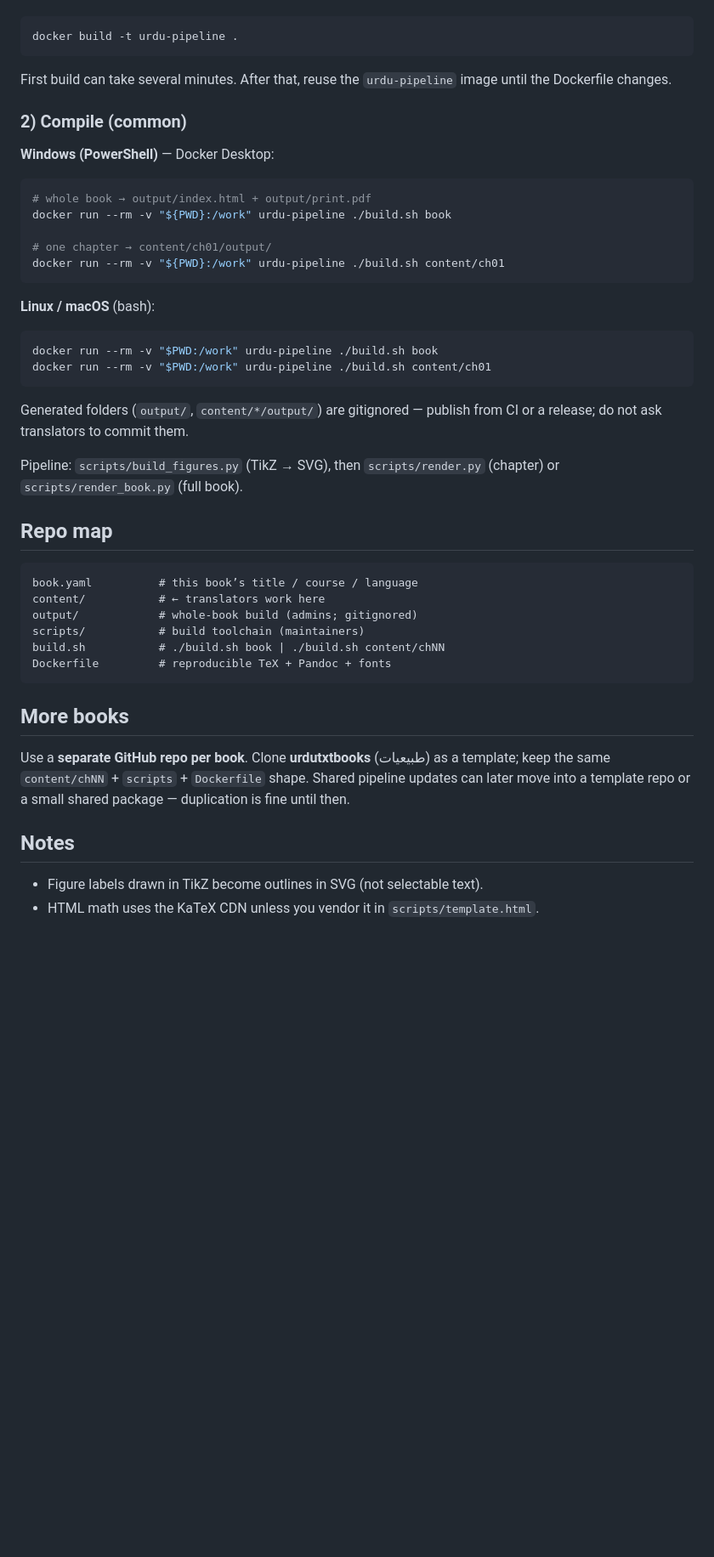
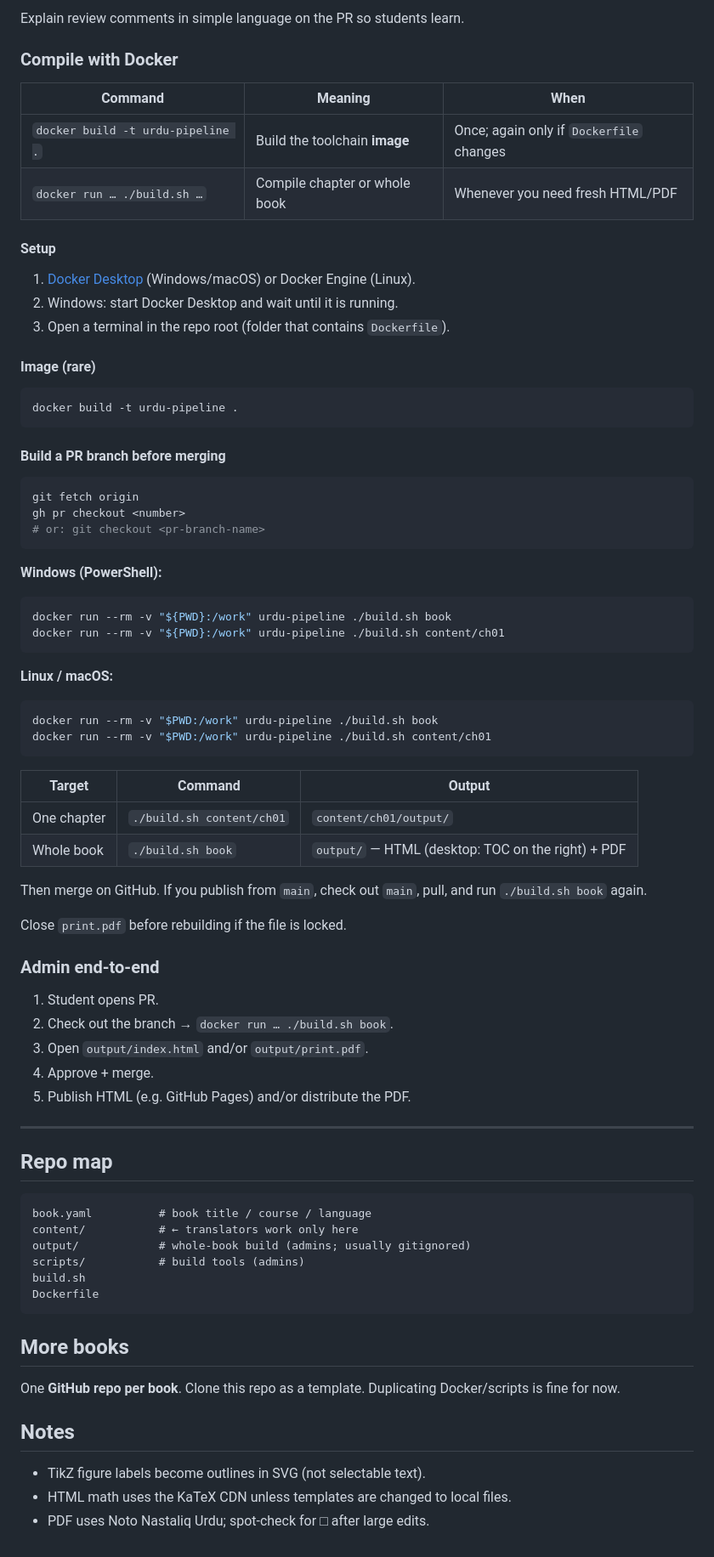
Before and after one commit to aasem/urdutxtbooks, a Markdown page: README.md, the part around one of its changes. Shown at 85% size. Drawn GitHub-style; blank space fills up the shorter version.

````diff
--- a/README.md
+++ b/README.md
@@ -89,49 +231,82 @@ Whole-book PDF uses continuous page numbers and chapter numbers from each `chapt
+Explain review comments in simple language on the PR so students learn.
+
+### Compile with Docker
+
+| Command | Meaning | When |
+|---------|---------|------|
+| `docker build -t urdu-pipeline .` | Build the toolchain **image** | Once; again only if `Dockerfile` changes |
+| `docker run … ./build.sh …` | Compile chapter or whole book | Whenever you need fresh HTML/PDF |
+
+#### Setup
+
+1. [Docker Desktop](https://www.docker.com/products/docker-desktop/) (Windows/macOS) or Docker Engine (Linux).
+2. Windows: start Docker Desktop and wait until it is running.
+3. Open a terminal in the repo root (folder that contains `Dockerfile`).
+
+#### Image (rare)
 
 ```bash
 docker build -t urdu-pipeline .
 ```
 
-First build can take several minutes. After that, reuse the `urdu-pipeline` image until the Dockerfile changes.
+#### Build a PR branch before merging
 
-### 2) Compile (common)
+```bash
+git fetch origin
+gh pr checkout <number>
+# or: git checkout <pr-branch-name>
+```
 
-**Windows (PowerShell)** — Docker Desktop:
+**Windows (PowerShell):**
 
 ```powershell
-# whole book → output/index.html + output/print.pdf
 docker run --rm -v "${PWD}:/work" urdu-pipeline ./build.sh book
-
-# one chapter → content/ch01/output/
 docker run --rm -v "${PWD}:/work" urdu-pipeline ./build.sh content/ch01
 ```
 
-**Linux / macOS** (bash):
+**Linux / macOS:**
 
 ```bash
 docker run --rm -v "$PWD:/work" urdu-pipeline ./build.sh book
 docker run --rm -v "$PWD:/work" urdu-pipeline ./build.sh content/ch01
 ```
 
-Generated folders (`output/`, `content/*/output/`) are gitignored — publish from CI or a release; do not ask translators to commit them.
+| Target | Command | Output |
+|--------|---------|--------|
+| One chapter | `./build.sh content/ch01` | `content/ch01/output/` |
+| Whole book | `./build.sh book` | `output/` — HTML (desktop: TOC on the right) + PDF |
 
-Pipeline: `scripts/build_figures.py` (TikZ → SVG), then `scripts/render.py` (chapter) or `scripts/render_book.py` (full book).
+Then merge on GitHub. If you publish from `main`, check out `main`, pull, and run `./build.sh book` again.
+
+Close `print.pdf` before rebuilding if the file is locked.
+
+### Admin end-to-end
+
+1. Student opens PR.
+2. Check out the branch → `docker run … ./build.sh book`.
+3. Open `output/index.html` and/or `output/print.pdf`.
+4. Approve + merge.
+5. Publish HTML (e.g. GitHub Pages) and/or distribute the PDF.
+
+---
 
 ## Repo map
 
 ```
-book.yaml          # this book’s title / course / language
-content/           # ← translators work here
-output/            # whole-book build (admins; gitignored)
-scripts/           # build toolchain (maintainers)
-build.sh           # ./build.sh book | ./build.sh content/chNN
-Dockerfile         # reproducible TeX + Pandoc + fonts
+book.yaml          # book title / course / language
+content/           # ← translators work only here
+output/            # whole-book build (admins; usually gitignored)
+scripts/           # build tools (admins)
+build.sh
+Dockerfile
 ```
 
 ## More books
 
-Use a **separate GitHub repo per book**. Clone **urdutxtbooks** (طبیعیات) as a template; keep the same `content/chNN` + `scripts` + `Dockerfile` shape. Shared pipeline updates can later move into a template repo or a small shared package — duplication is fine until then.
+One **GitHub repo per book**. Clone this repo as a template. Duplicating Docker/scripts is fine for now.
 
 ## Notes
 
-- Figure labels drawn in TikZ become outlines in SVG (not selectable text).
-- HTML math uses the KaTeX CDN unless you vendor it in `scripts/template.html`.
+- TikZ figure labels become outlines in SVG (not selectable text).
+- HTML math uses the KaTeX CDN unless templates are changed to local files.
+- PDF uses Noto Nastaliq Urdu; spot-check for □ after large edits.
````
Also changed, not shown: other parts of README.md (+188 -46 lines), 1 other file.
